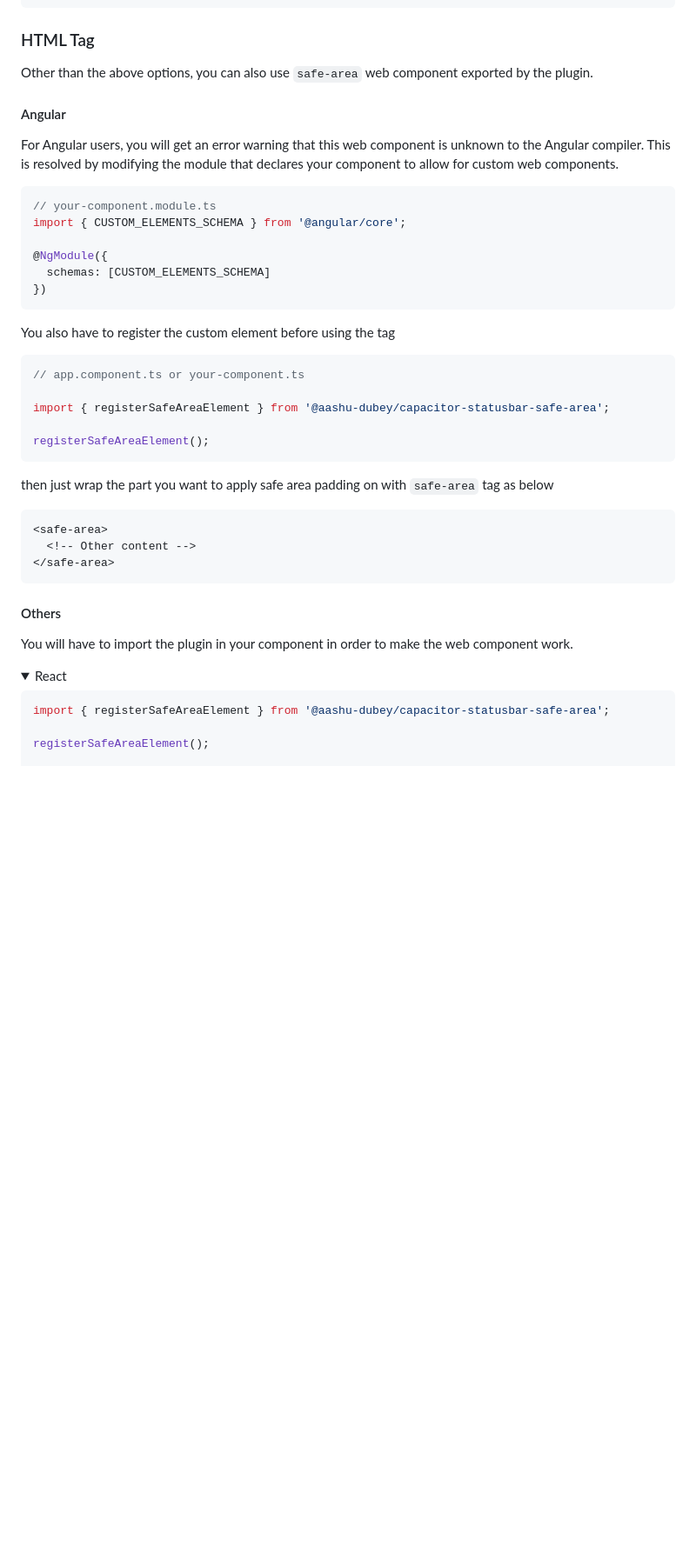
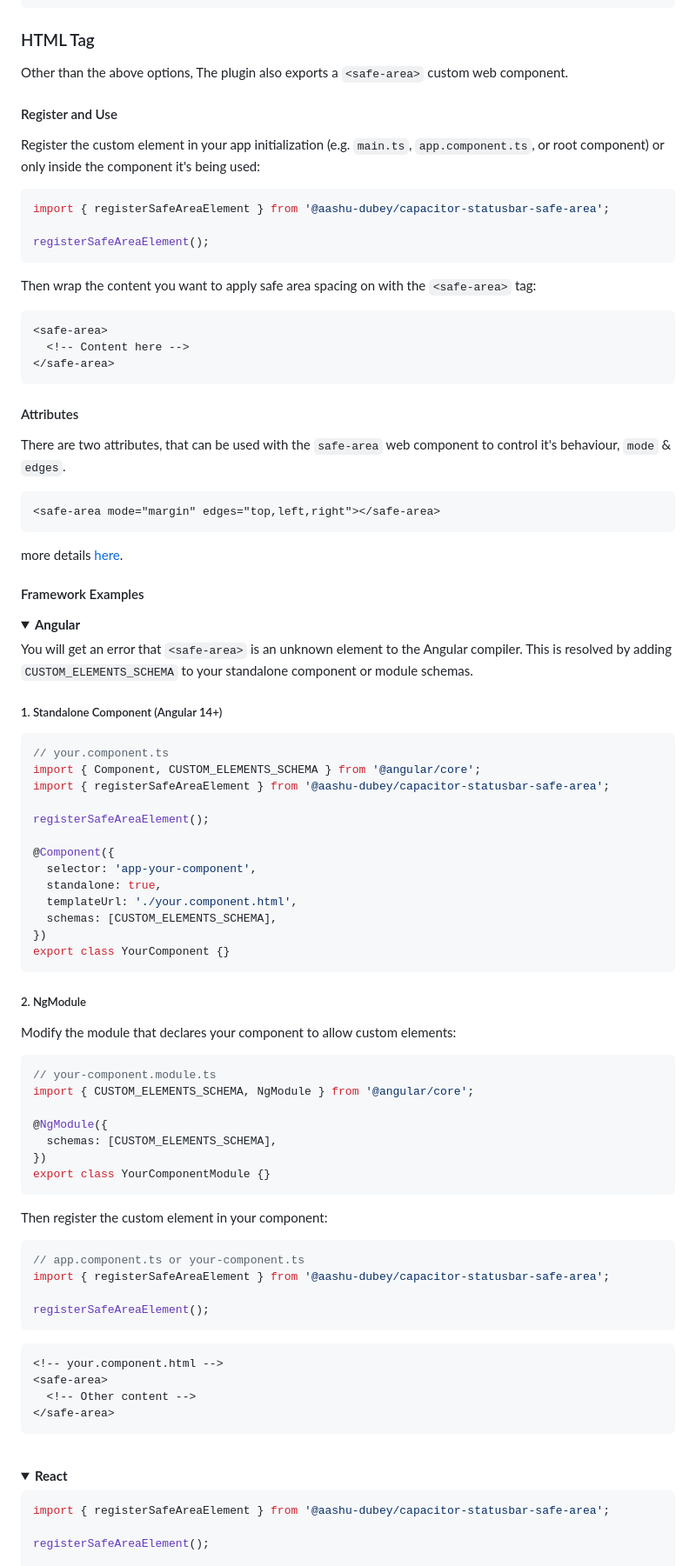
Before and after one commit to Aashu-Dubey/capacitor-statusbar-safe-area, a Markdown page: README.md, the part around one of its changes. Shown at 87% size. Drawn GitHub-style; folded sections open; blank space fills up the shorter version.

Commit message:
chore: enhance README with detailed usage instructions for `<safe-area>` web component and framework integration

````diff
--- a/README.md
+++ b/README.md
@@ -61,45 +61,97 @@ then you can use them in your CSS files
 
 ### HTML Tag
 
-Other than the above options, you can also use `safe-area` web component exported by the plugin.
+Other than the above options, The plugin also exports a `<safe-area>` custom web component.
 
-#### Angular
+#### Register and Use
 
-For Angular users, you will get an error warning that this web component is unknown to the Angular compiler. This is resolved by modifying the module that declares your component to allow for custom web components.
+Register the custom element in your app initialization (e.g. `main.ts`, `app.component.ts`, or root component) or only inside the component it's being used:
 
 ```ts
-// your-component.module.ts
-import { CUSTOM_ELEMENTS_SCHEMA } from '@angular/core';
-
-@NgModule({
-  schemas: [CUSTOM_ELEMENTS_SCHEMA]
-})
-```
-
-You also have to register the custom element before using the tag
-
-```ts
-// app.component.ts or your-component.ts
-
 import { registerSafeAreaElement } from '@aashu-dubey/capacitor-statusbar-safe-area';
 
 registerSafeAreaElement();
 ```
 
-then just wrap the part you want to apply safe area padding on with `safe-area` tag as below
+Then wrap the content you want to apply safe area spacing on with the `<safe-area>` tag:
 
 ```html
+<safe-area>
+  <!-- Content here -->
+</safe-area>
+```
+
+#### Attributes
+
+There are two attributes, that can be used with the `safe-area` web component to control it's behaviour, `mode` & `edges`.
+
+```html
+<safe-area mode="margin" edges="top,left,right"></safe-area>
+```
+
+more details [here](#safeareahtmlprops).
+
+#### Framework Examples
+
+<details>
+<summary><b>Angular</b></summary>
+
+You will get an error that `<safe-area>` is an unknown element to the Angular compiler. This is resolved by adding `CUSTOM_ELEMENTS_SCHEMA` to your standalone component or module schemas.
+
+##### 1. Standalone Component (Angular 14+)
+
+```ts
+// your.component.ts
+import { Component, CUSTOM_ELEMENTS_SCHEMA } from '@angular/core';
+import { registerSafeAreaElement } from '@aashu-dubey/capacitor-statusbar-safe-area';
+
+registerSafeAreaElement();
+
+@Component({
+  selector: 'app-your-component',
+  standalone: true,
+  templateUrl: './your.component.html',
+  schemas: [CUSTOM_ELEMENTS_SCHEMA],
+})
+export class YourComponent {}
+```
+
+##### 2. NgModule
+
+Modify the module that declares your component to allow custom elements:
+
+```ts
+// your-component.module.ts
+import { CUSTOM_ELEMENTS_SCHEMA, NgModule } from '@angular/core';
+
+@NgModule({
+  schemas: [CUSTOM_ELEMENTS_SCHEMA],
+})
+export class YourComponentModule {}
+```
+
+Then register the custom element in your component:
+
+```ts
+// app.component.ts or your-component.ts
+import { registerSafeAreaElement } from '@aashu-dubey/capacitor-statusbar-safe-area';
+
+registerSafeAreaElement();
+```
+
+```html
+<!-- your.component.html -->
 <safe-area>
   <!-- Other content -->
 </safe-area>
 ```
 
-#### Others
+</details>
 
-You will have to import the plugin in your component in order to make the web component work.
+<br />
 
 <details>
-<summary>React</summary>
+<summary><b>React</b></summary>
 
 ```jsx
 import { registerSafeAreaElement } from '@aashu-dubey/capacitor-statusbar-safe-area';
````
Also changed, not shown: other parts of README.md (+25 -41 lines).
